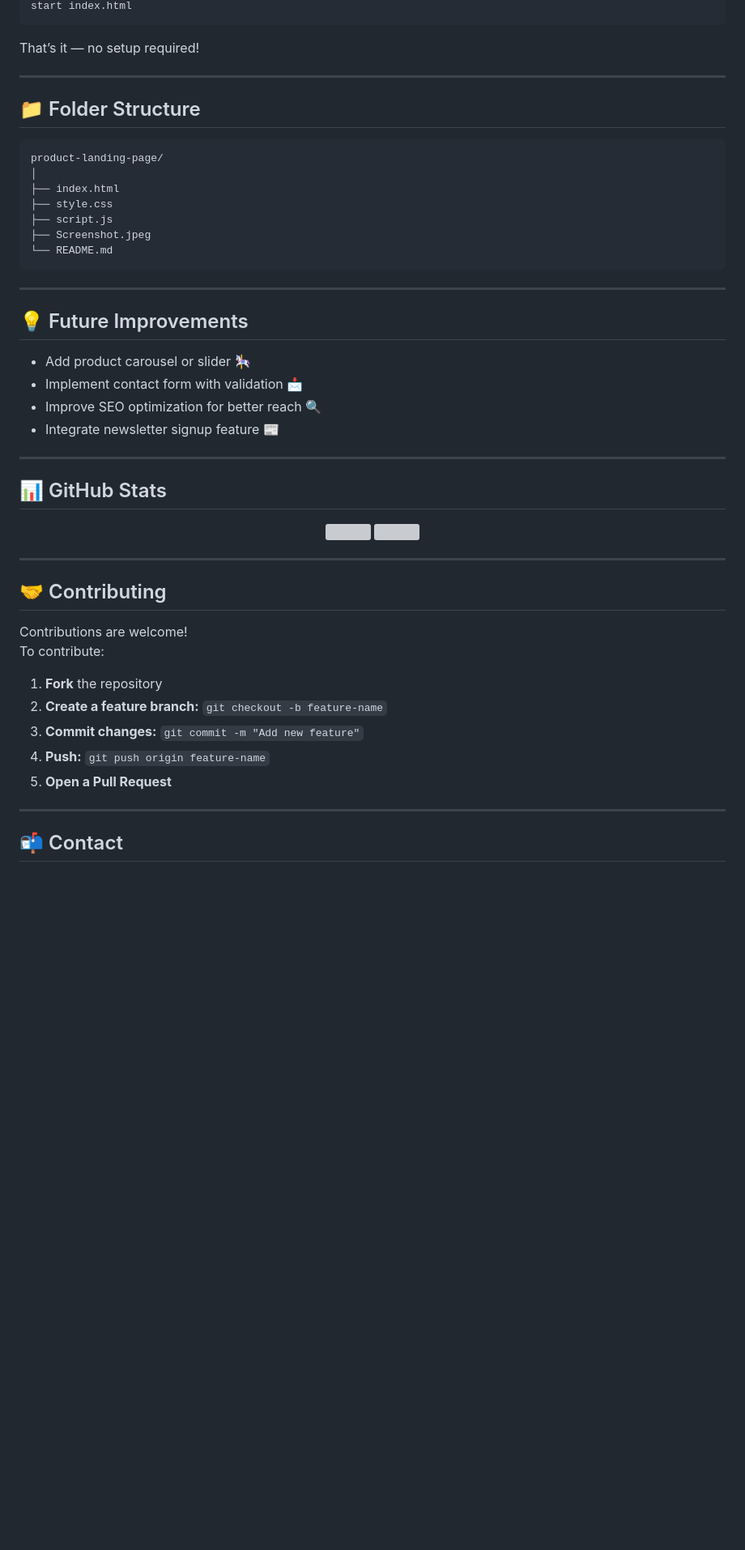
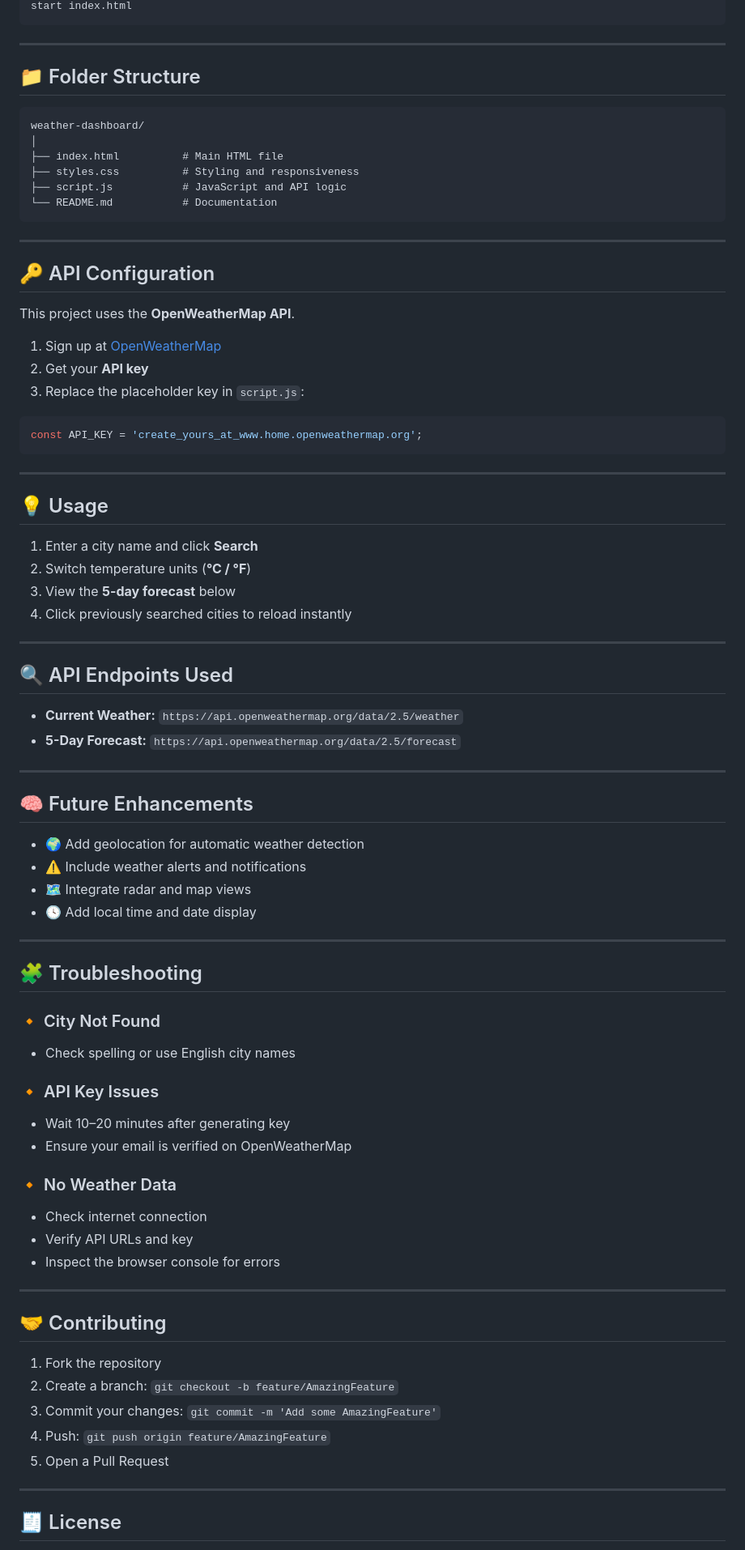
Before and after one commit to Adebayo-makemoney/weather-dashboard, a Markdown page: README.md, the part around one of its changes. Shown at 81% size. Drawn GitHub-style; blank space fills up the shorter version; grey boxes are pictures that could not be loaded.

````diff
--- a/README.md
+++ b/README.md
@@ -62,54 +68,85 @@ cd product-landing-page
 start index.html
 ```
-
-That’s it — no setup required!
 
 ---
 
 ## 📁 Folder Structure
 
 ```
-product-landing-page/
+weather-dashboard/
 │
-├── index.html
-├── style.css
-├── script.js
-├── Screenshot.jpeg
-└── README.md
+├── index.html          # Main HTML file
+├── styles.css          # Styling and responsiveness
+├── script.js           # JavaScript and API logic
+└── README.md           # Documentation
 ```
 
 ---
 
-## 💡 Future Improvements
+## 🔑 API Configuration
 
-- Add product carousel or slider 🎠
-- Implement contact form with validation 📩
-- Improve SEO optimization for better reach 🔍
-- Integrate newsletter signup feature 📰
+This project uses the **OpenWeatherMap API**.
+
+1. Sign up at [OpenWeatherMap](https://openweathermap.org/api)
+2. Get your **API key**
+3. Replace the placeholder key in `script.js`:
+
+```javascript
+const API_KEY = 'create_yours_at_www.home.openweathermap.org';
+```
 
 ---
 
-## 📊 GitHub Stats
+## 💡 Usage
 
-<p align="center">
-  <img src="https://github-readme-stats.vercel.app/api?username=Adebayo-makemoney&show_icons=true&theme=tokyonight" width="48%"/>
-  <img src="https://streak-stats.demolab.com?user=Adebayo-makemoney&theme=tokyonight" width="48%"/>
-</p>
+1. Enter a city name and click **Search**
+2. Switch temperature units (**°C / °F**)
+3. View the **5-day forecast** below
+4. Click previously searched cities to reload instantly
+
+---
+
+## 🔍 API Endpoints Used
+
+- **Current Weather:** `https://api.openweathermap.org/data/2.5/weather`
+- **5-Day Forecast:** `https://api.openweathermap.org/data/2.5/forecast`
+
+---
+
+## 🧠 Future Enhancements
+
+- 🌍 Add geolocation for automatic weather detection
+- ⚠️ Include weather alerts and notifications
+- 🗺️ Integrate radar and map views
+- 🕓 Add local time and date display
+
+---
+
+## 🧩 Troubleshooting
+
+### 🔸 City Not Found
+- Check spelling or use English city names
+
+### 🔸 API Key Issues
+- Wait 10–20 minutes after generating key
+- Ensure your email is verified on OpenWeatherMap
+
+### 🔸 No Weather Data
+- Check internet connection
+- Verify API URLs and key
+- Inspect the browser console for errors
 
 ---
 
 ## 🤝 Contributing
 
-Contributions are welcome!
-To contribute:
-
-1. **Fork** the repository
-2. **Create a feature branch:** `git checkout -b feature-name`
-3. **Commit changes:** `git commit -m "Add new feature"`
-4. **Push:** `git push origin feature-name`
-5. **Open a Pull Request**
+1. Fork the repository
+2. Create a branch: `git checkout -b feature/AmazingFeature`
+3. Commit your changes: `git commit -m 'Add some AmazingFeature'`
+4. Push: `git push origin feature/AmazingFeature`
+5. Open a Pull Request
 
 ---
 
-## 📬 Contact
+## 🧾 License
 
````
Also changed, not shown: other parts of README.md (+51 -40 lines).
